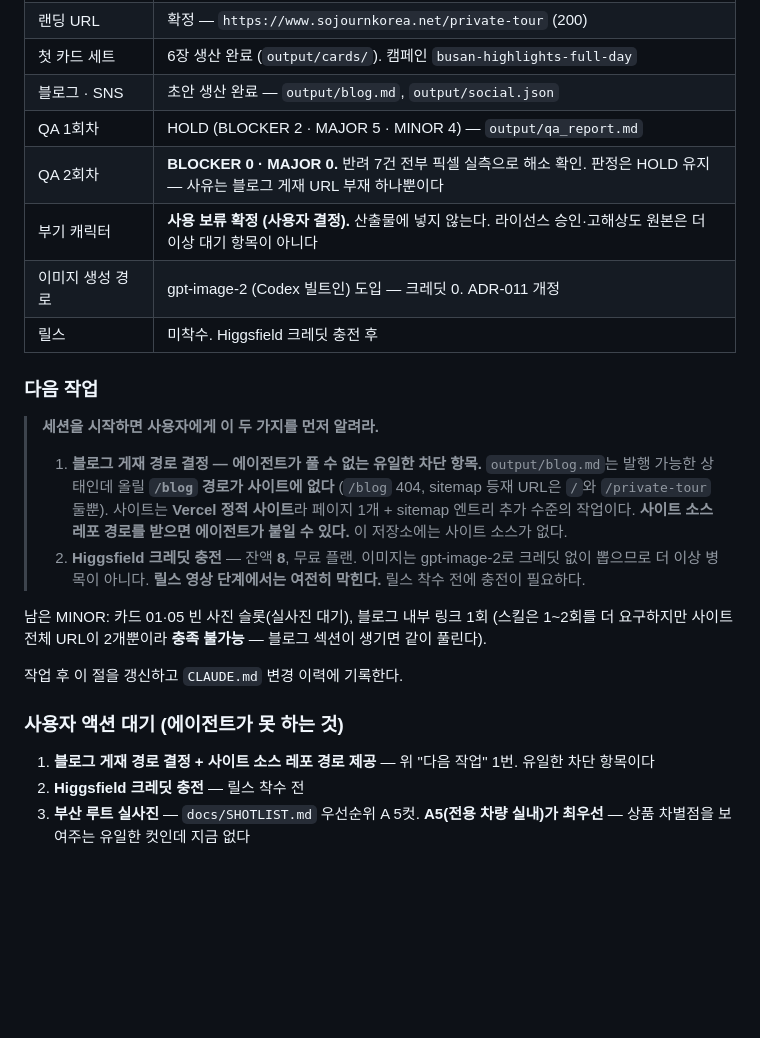
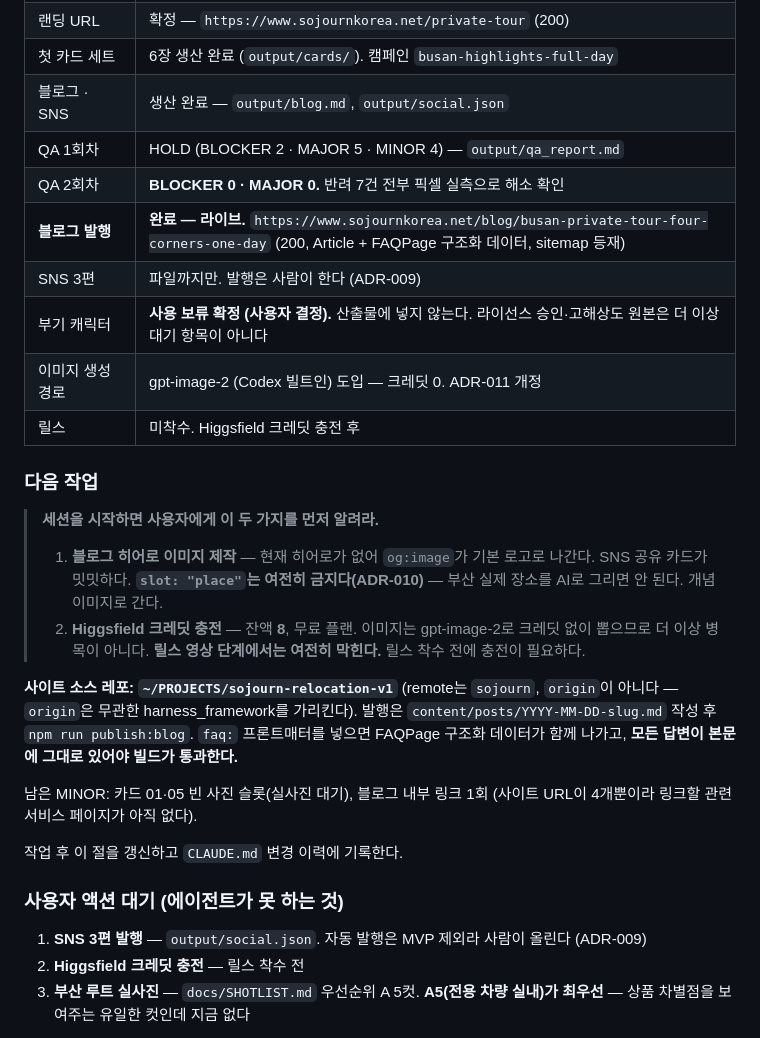
Before and after one commit to ericdylee/sojourn-private-tour, a Markdown page: docs/PRD.md, the part around one of its changes. GitHub-like rendering; blank space fills up the shorter version.

Commit message:
docs: record the blog going live and the site repo's publish path
The previous commit's PRD was already stale when it landed — it still listed
the blog as having nowhere to publish. It is live now, so the state section and
the pending-actions list both move on.

Writes down what a future session would otherwise have to rediscover: the site
lives in ~/PROJECTS/sojourn-relocation-v1, its remote is "sojourn" and not
"origin" (origin points at an unrelated repo), and posts publish through
content/posts/ plus npm run publish:blog.

The hero image is the next thing, and it does not get to be a photo of a real
Busan location — ADR-010 still stands. A concept image or nothing.

Co-Authored-By: Claude Opus 5 (1M context) <noreply@anthropic.com>

```diff
--- a/docs/PRD.md
+++ b/docs/PRD.md
@@ -53,9 +53,11 @@
 | 사진 파이프라인 | 구축 완료 — 매니페스트 원장 + 트리트먼트 CSS + 출처 차단 (음성 테스트 4건 통과) |
 | 랜딩 URL | 확정 — `https://www.sojournkorea.net/private-tour` (200) |
 | 첫 카드 세트 | 6장 생산 완료 (`output/cards/`). 캠페인 `busan-highlights-full-day` |
-| 블로그 · SNS | 초안 생산 완료 — `output/blog.md`, `output/social.json` |
+| 블로그 · SNS | 생산 완료 — `output/blog.md`, `output/social.json` |
 | QA 1회차 | HOLD (BLOCKER 2 · MAJOR 5 · MINOR 4) — `output/qa_report.md` |
-| QA 2회차 | **BLOCKER 0 · MAJOR 0.** 반려 7건 전부 픽셀 실측으로 해소 확인. 판정은 HOLD 유지 — 사유는 블로그 게재 URL 부재 하나뿐이다 |
+| QA 2회차 | **BLOCKER 0 · MAJOR 0.** 반려 7건 전부 픽셀 실측으로 해소 확인 |
+| **블로그 발행** | **완료 — 라이브.** `https://www.sojournkorea.net/blog/busan-private-tour-four-corners-one-day` (200, Article + FAQPage 구조화 데이터, sitemap 등재) |
+| SNS 3편 | 파일까지만. 발행은 사람이 한다 (ADR-009) |
 | 부기 캐릭터 | **사용 보류 확정 (사용자 결정).** 산출물에 넣지 않는다. 라이선스 승인·고해상도 원본은 더 이상 대기 항목이 아니다 |
 | 이미지 생성 경로 | gpt-image-2 (Codex 빌트인) 도입 — 크레딧 0. ADR-011 개정 |
 | 릴스 | 미착수. Higgsfield 크레딧 충전 후 |
@@ -64,23 +66,26 @@
 
 > **세션을 시작하면 사용자에게 이 두 가지를 먼저 알려라.**
 >
-> 1. **블로그 게재 경로 결정 — 에이전트가 풀 수 없는 유일한 차단 항목.**
->    `output/blog.md`는 발행 가능한 상태인데 올릴 **`/blog` 경로가 사이트에 없다**
->    (`/blog` 404, sitemap 등재 URL은 `/`와 `/private-tour` 둘뿐).
->    사이트는 **Vercel 정적 사이트**라 페이지 1개 + sitemap 엔트리 추가 수준의 작업이다.
->    **사이트 소스 레포 경로를 받으면 에이전트가 붙일 수 있다.** 이 저장소에는 사이트 소스가 없다.
+> 1. **블로그 히어로 이미지 제작** — 현재 히어로가 없어 `og:image`가 기본 로고로 나간다.
+>    SNS 공유 카드가 밋밋하다. **`slot: "place"`는 여전히 금지다(ADR-010)** — 부산 실제 장소를
+>    AI로 그리면 안 된다. 개념 이미지로 간다.
 > 2. **Higgsfield 크레딧 충전** — 잔액 **8**, 무료 플랜.
 >    이미지는 gpt-image-2로 크레딧 없이 뽑으므로 더 이상 병목이 아니다.
 >    **릴스 영상 단계에서는 여전히 막힌다.** 릴스 착수 전에 충전이 필요하다.
 
+**사이트 소스 레포: `~/PROJECTS/sojourn-relocation-v1`** (remote는 `sojourn`, `origin`이 아니다 —
+`origin`은 무관한 harness_framework를 가리킨다). 발행은 `content/posts/YYYY-MM-DD-slug.md` 작성 후
+`npm run publish:blog`. `faq:` 프론트매터를 넣으면 FAQPage 구조화 데이터가 함께 나가고,
+**모든 답변이 본문에 그대로 있어야 빌드가 통과한다.**
+
 남은 MINOR: 카드 01·05 빈 사진 슬롯(실사진 대기), 블로그 내부 링크 1회
-(스킬은 1~2회를 더 요구하지만 사이트 전체 URL이 2개뿐이라 **충족 불가능** — 블로그 섹션이 생기면 같이 풀린다).
+(사이트 URL이 4개뿐이라 링크할 관련 서비스 페이지가 아직 없다).
 
 작업 후 이 절을 갱신하고 `CLAUDE.md` 변경 이력에 기록한다.
 
 ### 사용자 액션 대기 (에이전트가 못 하는 것)
 
-1. **블로그 게재 경로 결정 + 사이트 소스 레포 경로 제공** — 위 "다음 작업" 1번. 유일한 차단 항목이다
+1. **SNS 3편 발행** — `output/social.json`. 자동 발행은 MVP 제외라 사람이 올린다 (ADR-009)
 2. **Higgsfield 크레딧 충전** — 릴스 착수 전
 3. **부산 루트 실사진** — `docs/SHOTLIST.md` 우선순위 A 5컷.
    **A5(전용 차량 실내)가 최우선** — 상품 차별점을 보여주는 유일한 컷인데 지금 없다
```
Also changed, not shown: other parts of docs/PRD.md (+1 -1 lines), CLAUDE.md (+3 -0 lines).
